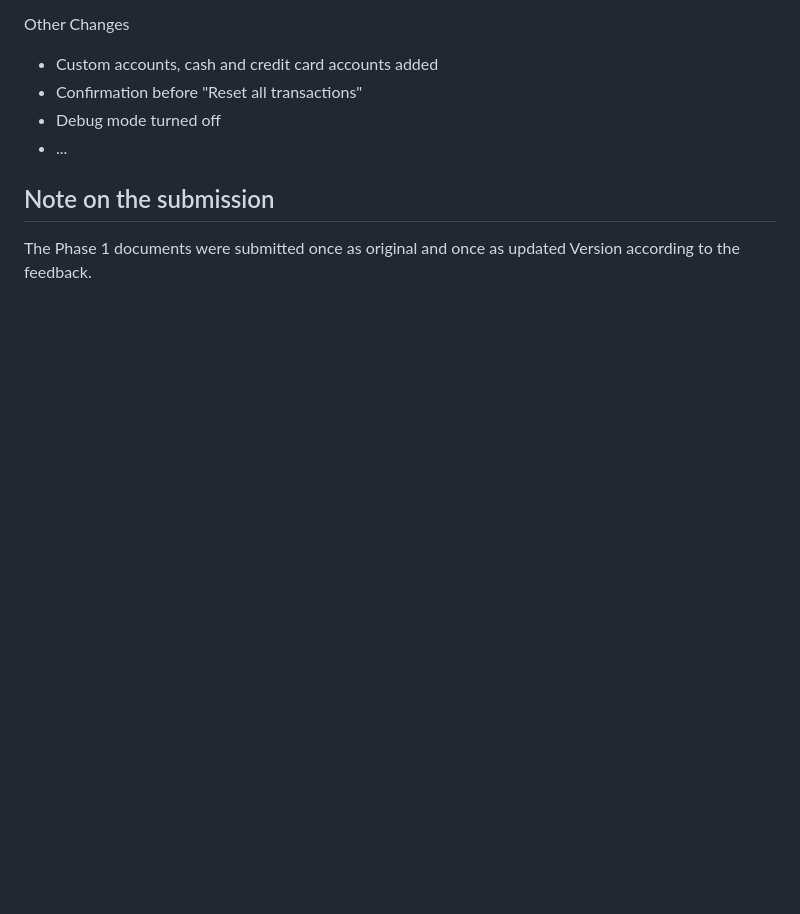
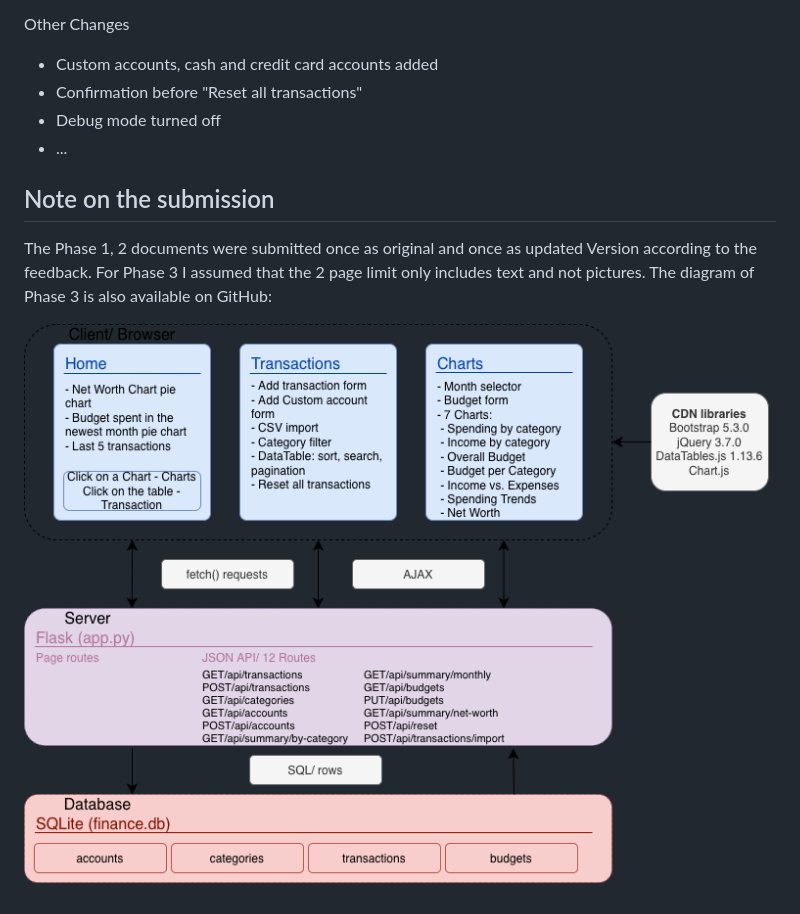
Before and after one commit to selvasebastian/finance-analytics-dashboard, a Markdown page: README.md, the part around the change. GitHub-like rendering; pictures changed too: docs/feature_overview.png (added); blank space fills up the shorter version.

Commit message:
Add feature overview diagram

```diff
--- a/README.md
+++ b/README.md
@@ -211,4 +211,6 @@ Other Changes
 - ...
 
 ## Note on the submission
-The Phase 1 documents were submitted once as original and once as updated Version according to the feedback.
+The Phase 1, 2 documents were submitted once as original and once as updated Version according to the feedback. For Phase 3 I assumed that the 2 page limit only includes text and not pictures. The diagram of Phase 3 is also available on GitHub:
+
+![Feature overview](docs/feature_overview.png)
```
